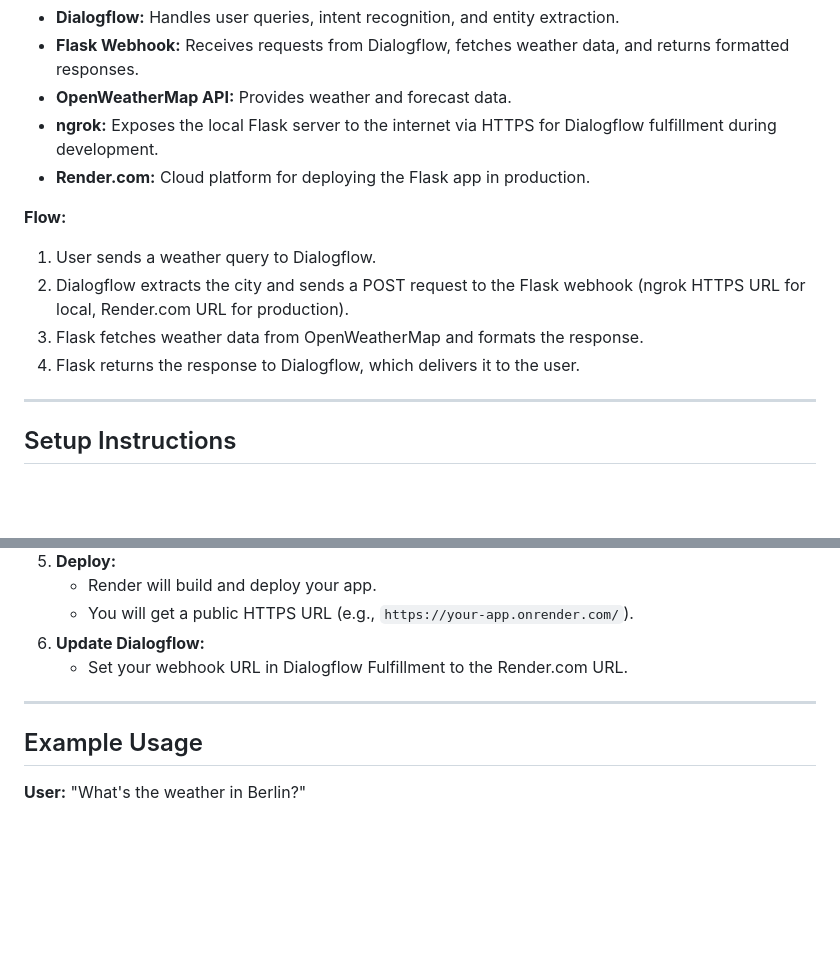
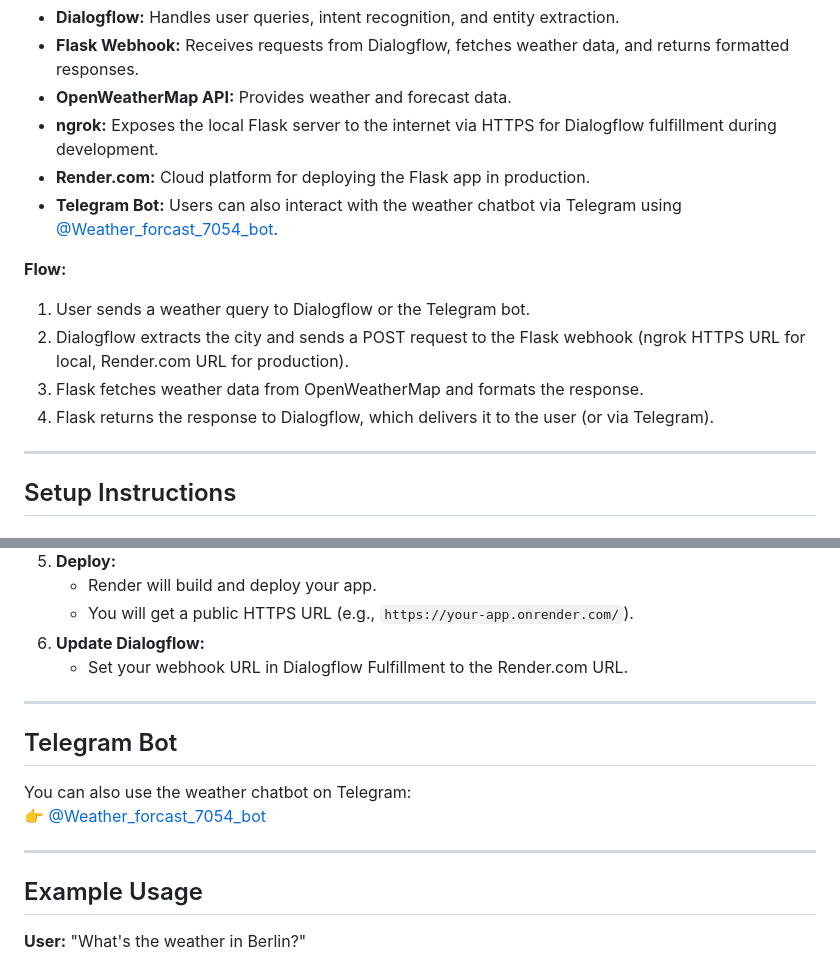
Before and after one commit to meraj687/Weather-forecast-dialogflow, a Markdown page: README..md, 2 parts joined by grey strips. Drawn GitHub-style; blank space fills up the shorter version.

```diff
--- a/README..md
+++ b/README..md
@@ -23,12 +23,13 @@ This project is a weather chatbot that provides real-time weather and a 3-day fo
 - **OpenWeatherMap API:** Provides weather and forecast data.
 - **ngrok:** Exposes the local Flask server to the internet via HTTPS for Dialogflow fulfillment during development.
 - **Render.com:** Cloud platform for deploying the Flask app in production.
+- **Telegram Bot:** Users can also interact with the weather chatbot via Telegram using [@Weather_forcast_7054_bot](https://t.me/Weather_forcast_7054_bot).
 
 **Flow:**
-1. User sends a weather query to Dialogflow.
+1. User sends a weather query to Dialogflow or the Telegram bot.
 2. Dialogflow extracts the city and sends a POST request to the Flask webhook (ngrok HTTPS URL for local, Render.com URL for production).
 3. Flask fetches weather data from OpenWeatherMap and formats the response.
-4. Flask returns the response to Dialogflow, which delivers it to the user.
+4. Flask returns the response to Dialogflow, which delivers it to the user (or via Telegram).
 
 ---
 
@@ -109,6 +110,13 @@ Render.com is a cloud platform that makes it easy to deploy web services like Fl
 
 ---
 
+## Telegram Bot
+
+You can also use the weather chatbot on Telegram:
+👉 [@Weather_forcast_7054_bot](https://t.me/Weather_forcast_7054_bot)
+
+---
+
 ## Example Usage
 
 **User:** "What's the weather in Berlin?"
```
